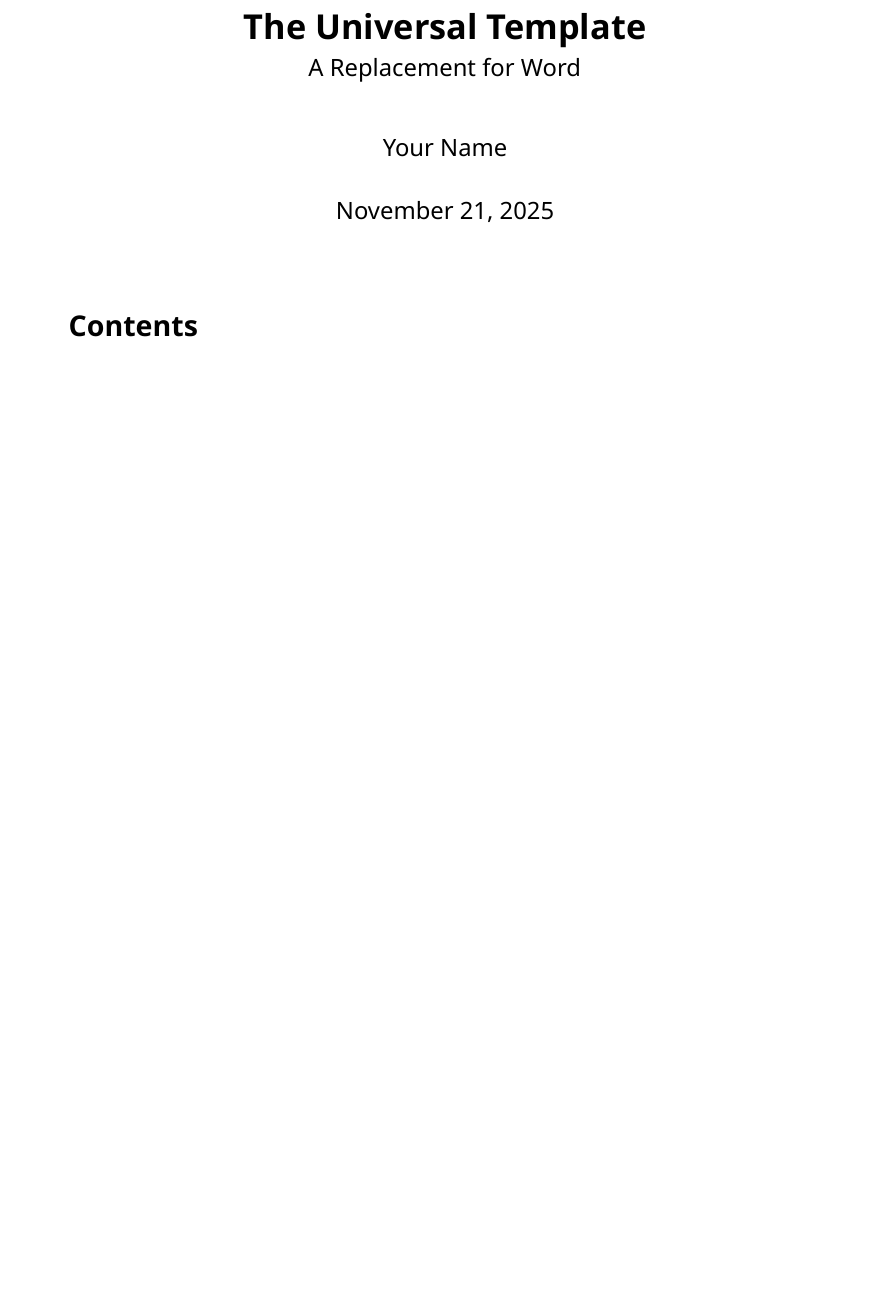
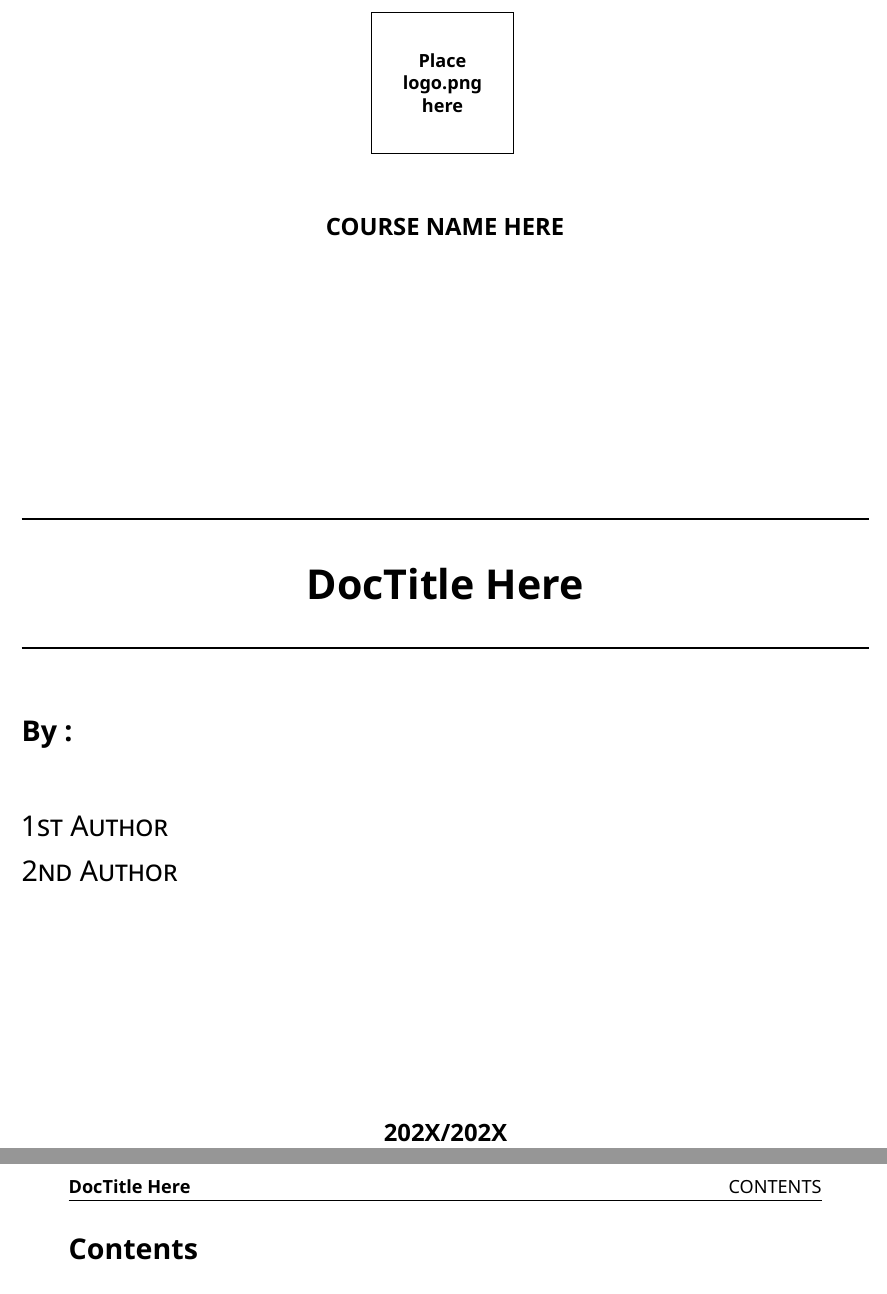
Before and after one commit to ARayane24/Ultimate-Latex-Template, a LaTeX document (main.tex, which reads config/settings.tex, structure/preamble.tex, structure/titlepage.tex): part of page 1 of 2 before the commit and two parts of pages 1 and 2 of 3 after it, the two joined at a grey line, cut at the place of the change, the shorter picture padded with empty space. Compiled offline with XeLaTeX.

Commit message:
add title page

```diff
--- a/config/settings.tex
+++ b/config/settings.tex
@@ -18,9 +18,11 @@
 \newcommand{\ArabicFont}{Noto Naskh Arabic} % For RTL text
 
 % --- Document Info ---
-\newcommand{\DocTitle}{The Universal Template}
-\newcommand{\DocSubtitle}{A Replacement for Word}
-\newcommand{\DocAuthor}{Your Name}
+\newcommand{\DocTitle}{DocTitle Here}
+% Use \\ to separate multiple authors
+\newcommand{\DocAuthor}{1st Author \\ 2nd Author}
+\newcommand{\CourseName}{COURSE NAME HERE}
+\newcommand{\AcademicYear}{202X/202X}
 \newcommand{\DocDate}{\today}
 
 % --- Styling ---
--- a/structure/preamble.tex
+++ b/structure/preamble.tex
@@ -32,7 +32,8 @@
     urlcolor=PrimaryColor,
     citecolor=PrimaryColor,
     pdftitle={\DocTitle},
-    pdfauthor={\DocAuthor}
+    % Clean up author list for PDF metadata (remove \\)
+    pdfauthor={Multiple Authors}
 }
 
 % --- Tables & Lists ---
--- /dev/null
+++ b/structure/titlepage.tex
@@ -0,0 +1,40 @@
+\newgeometry{top=2.5cm,bottom=1cm,left=1.5cm,right=1.5cm,heightrounded} % Special geometry
+\thispagestyle{empty}
+
+\begin{figure}[h]
+    \centering
+    % Robust image loading: Check if logo exists, else show placeholder
+    \IfFileExists{figures/logo.png}{
+        \includegraphics[width=0.15\linewidth]{figures/logo.png}
+    }{
+        \setlength{\fboxsep}{0pt}
+        \fbox{\parbox[c][3cm]{3cm}{\centering\bfseries\small Place\\logo.png\\here}}
+    }
+\end{figure}
+
+% Title Section
+\begin{center}
+    {\large \bfseries \CourseName  \\[5.4cm] }
+
+    \rule{\linewidth}{0.4mm} \\[0.4cm]
+
+    {\huge \bfseries \DocTitle \\[0.4cm] }
+
+    \rule{\linewidth}{0.4mm} \\[1.3cm]
+\end{center}
+
+% Author Section
+\begin{flushleft}
+    \Large
+    \textbf{By :}\\[1.4cm]
+    % \parbox allows the \\ in DocAuthor to function correctly as line breaks
+    \textsc{\parbox{\linewidth}{\DocAuthor}} \\[5.4cm]
+\end{flushleft}
+
+% Date Section
+\begin{center}
+    {\large \bfseries \AcademicYear \\[0.4cm] }
+\end{center}
+
+\restoregeometry % restore default geometry
+\newpage
```
Also changed, not shown: main.tex (+2 -1 lines).
